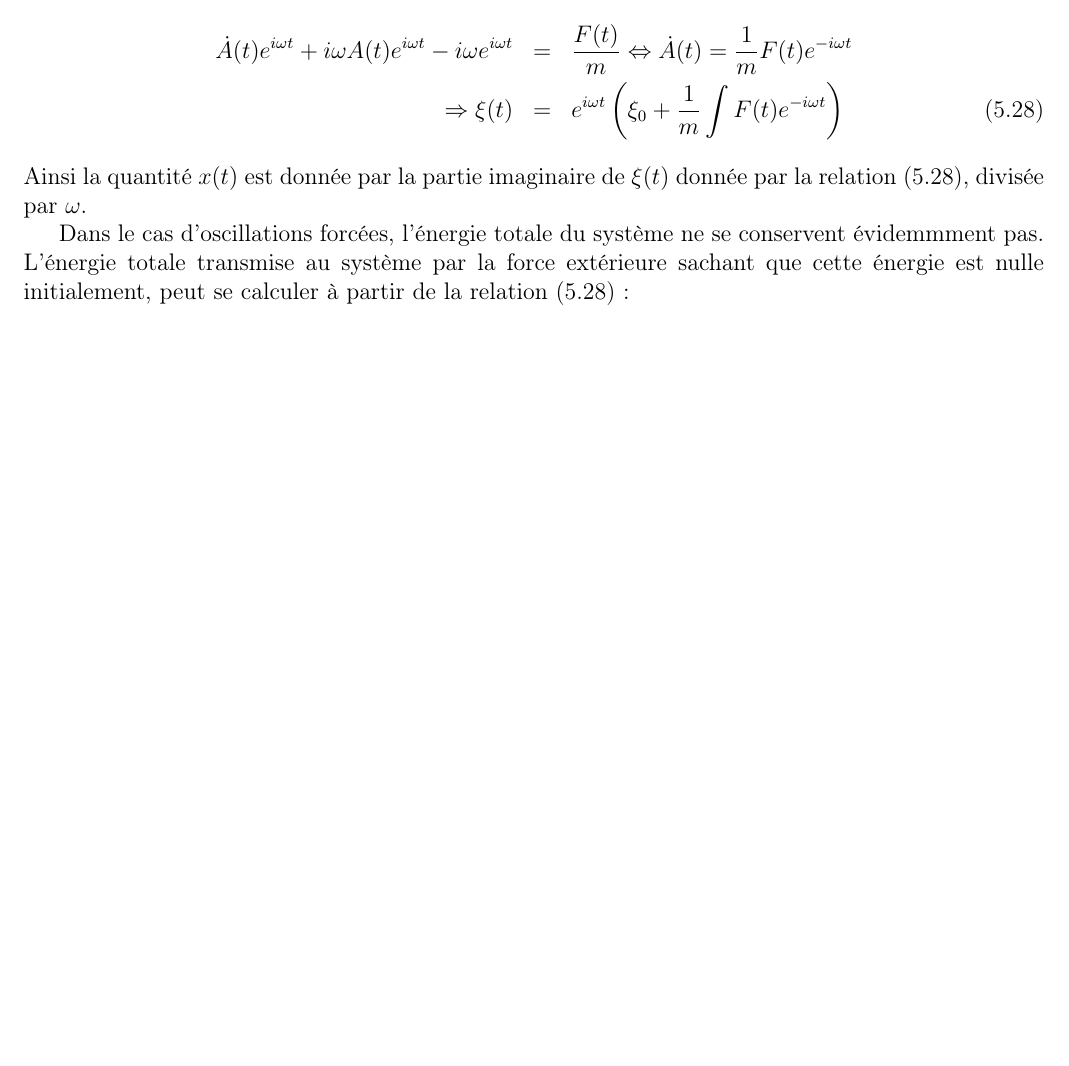
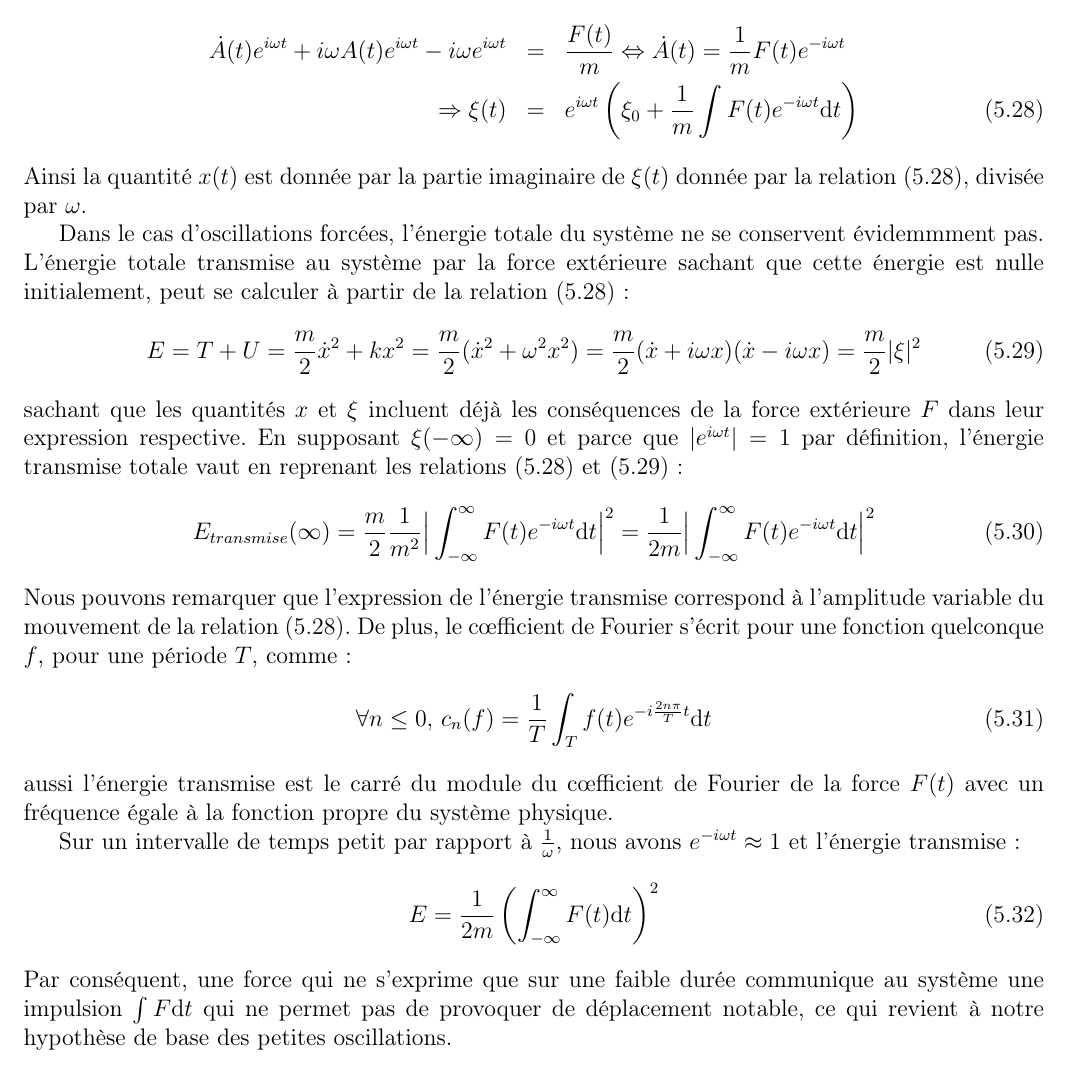
Before and after one commit to SMajerowicz/Physics, a LaTeX document (Mécanique/démonstration.tex, which reads Mécanique/chapters/chapter-05.tex): part of page 67 of 125, cut so that both start at the same text, the shorter picture padded with empty space. Compiled offline with pdfLaTeX.

Commit message:
End of paragraph22

```diff
--- a/Mécanique/chapters/chapter-05.tex
+++ b/Mécanique/chapters/chapter-05.tex
@@ -158,8 +158,26 @@ en d\'efinissant la quantit\'e $\xi$ telle que :
 L'\'equation (\ref{EQ:22_8}) n'est plus du second ordre. Sa solution g\'en\'erale sans second membre peut d'\'ecrire comme $\xi_{0}e^{i\omega t}$ avec $\xi_{0}$ une constante d\'ependant des conditions initialies et \'egale \`a $\xi(t=0)$. Cherchons d\'esormais un int\'egrale particuli\`ere de la forme $A(t)e^{i\omega t}$ pour l'\'equation avec second membre. En ins\'erant cette solution particuli\`ere dans l'\'equation (\ref{EQ:22_8}) :
 \bea
 	\dot{A}(t)e^{i\omega t} + i\omega A(t)e^{i\omega t} - i\omega e^{i\omega t} & = & \dfrac{F(t)}{m} \Leftrightarrow \dot{A}(t) = \dfrac{1}{m}F(t)e^{-i\omega t} \nonumber \\
-	\Rightarrow \xi(t) & = & e^{i\omega t}\left(\xi_{0} + \dfrac{1}{m}\int{F(t)e^{-i\omega t}}\right) \label{EQ:22_10}
+	\Rightarrow \xi(t) & = & e^{i\omega t}\left(\xi_{0} + \dfrac{1}{m}\int{F(t)e^{-i\omega t}\mathrm{d}t}\right) \label{EQ:22_10}
 \eea
 Ainsi la quantit\'e $x(t)$ est donn\'ee par la partie imaginaire de $\xi(t)$ donn\'ee par la relation (\ref{EQ:22_10}), divis\'ee par $\omega$.
 
 Dans le cas d'oscillations forc\'ees, l'\'energie totale du syst\`eme ne se conservent \'evidemmment pas. L'\'energie totale transmise au syst\`eme par la force ext\'erieure sachant que cette \'energie est nulle initialement, peut se calculer \`a partir de la relation (\ref{EQ:22_10}) :
+\be
+	E = T + U = \dfrac{m}{2}\dot{x}^{2} + kx^{2} = \dfrac{m}{2}(\dot{x}^{2} + \omega^{2}x^{2}) = \dfrac{m}{2}(\dot{x} + i\omega x)(\dot{x} - i\omega x) = \dfrac{m}{2}\lvert \xi \rvert^{2} \label{EQ:22_11}
+\ee
+sachant que les quantit\'es $x$ et $\xi$ incluent d\'ej\`a les cons\'equences de la force ext\'erieure $F$ dans leur expression respective. En supposant $\xi(-\infty) = 0$ et parce que $\lvert e^{i\omega t} \rvert = 1$ par d\'efinition, l'\'energie transmise totale vaut en reprenant les relations (\ref{EQ:22_10}) et (\ref{EQ:22_11}) :
+\be
+	E_{transmise}(\infty) = \dfrac{m}{2}\dfrac{1}{m^{2}} \Big\lvert \int_{-\infty}^{\infty}{F(t)e^{-i\omega t}\mathrm{d}t} \Big\rvert^{2} = \dfrac{1}{2m} \Big\lvert \int_{-\infty}^{\infty}{F(t)e^{-i\omega t}\mathrm{d}t} \Big\rvert^{2} \label{EQ:22_12}
+\ee
+Nous pouvons remarquer que l'expression de l'\'energie transmise correspond \`a l'amplitude variable du mouvement de la relation (\ref{EQ:22_10}). De plus, le c{\oe}fficient de Fourier s'\'ecrit pour une fonction quelconque $f$, pour une p\'eriode $T$, comme :
+\be
+	\forall n \le 0\text{, }c_{n}(f) = \dfrac{1}{T}\int_{T}f(t)e^{-i\frac{2n\pi}{T}t}\mathrm{d}t
+\ee
+aussi l'\'energie transmise est le carr\'e du module du c{\oe}fficient de Fourier de la force $F(t)$ avec un fr\'equence \'egale \`a la fonction propre du syst\`eme physique.
+
+Sur un intervalle de temps petit par rapport \`a $\frac{1}{\omega}$, nous avons $e^{-i\omega t} \approx 1$ et l'\'energie transmise :
+\be
+	E = \dfrac{1}{2m} \left(\int_{-\infty}^{\infty}{F(t)\mathrm{d}t}\right)^{2}
+\ee
+Par cons\'equent, une force qui ne s'exprime que sur une faible dur\'ee communique au syst\`eme une impulsion $\int F\mathrm{d}t$ qui ne permet pas de provoquer de d\'eplacement notable, ce qui revient \`a notre hypoth\`ese de base des petites oscillations.
```
